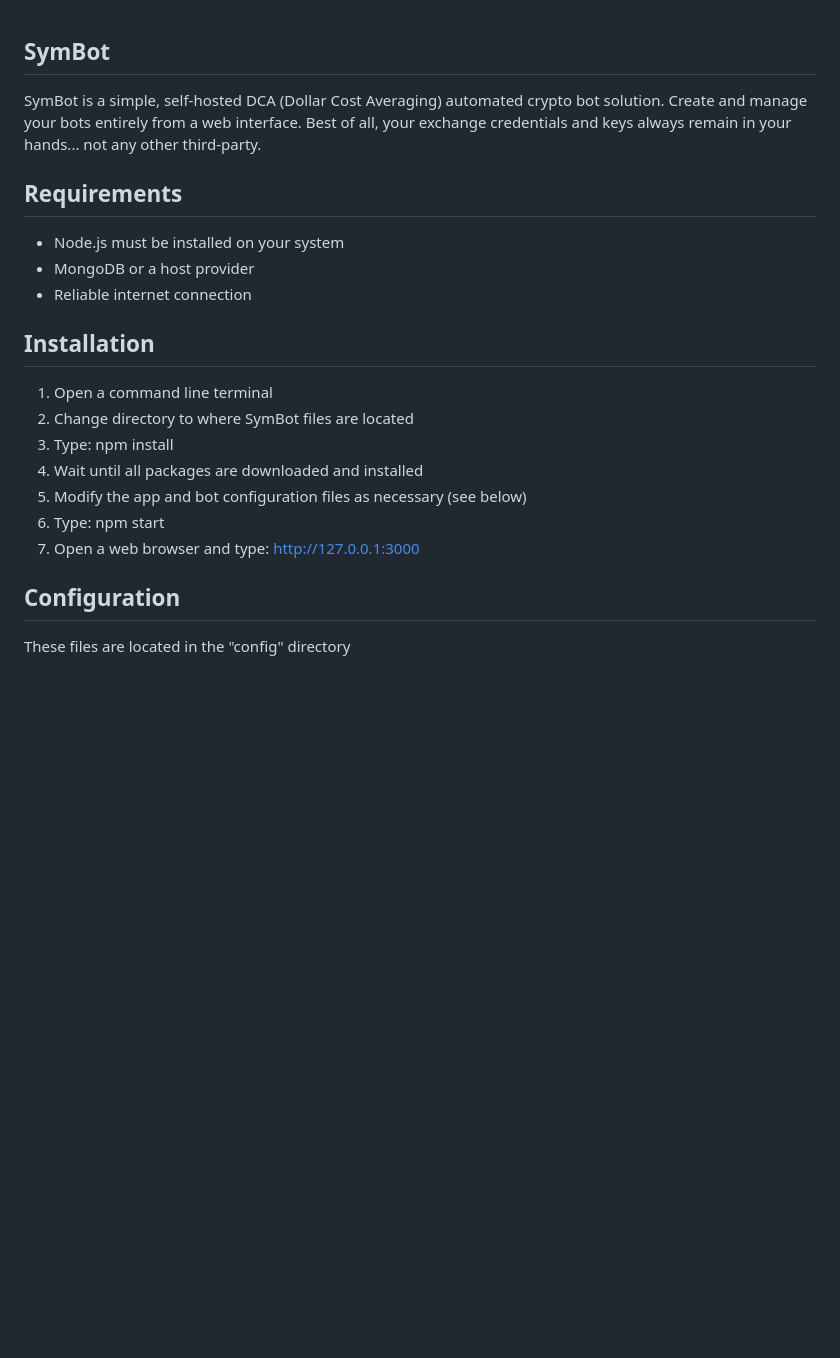
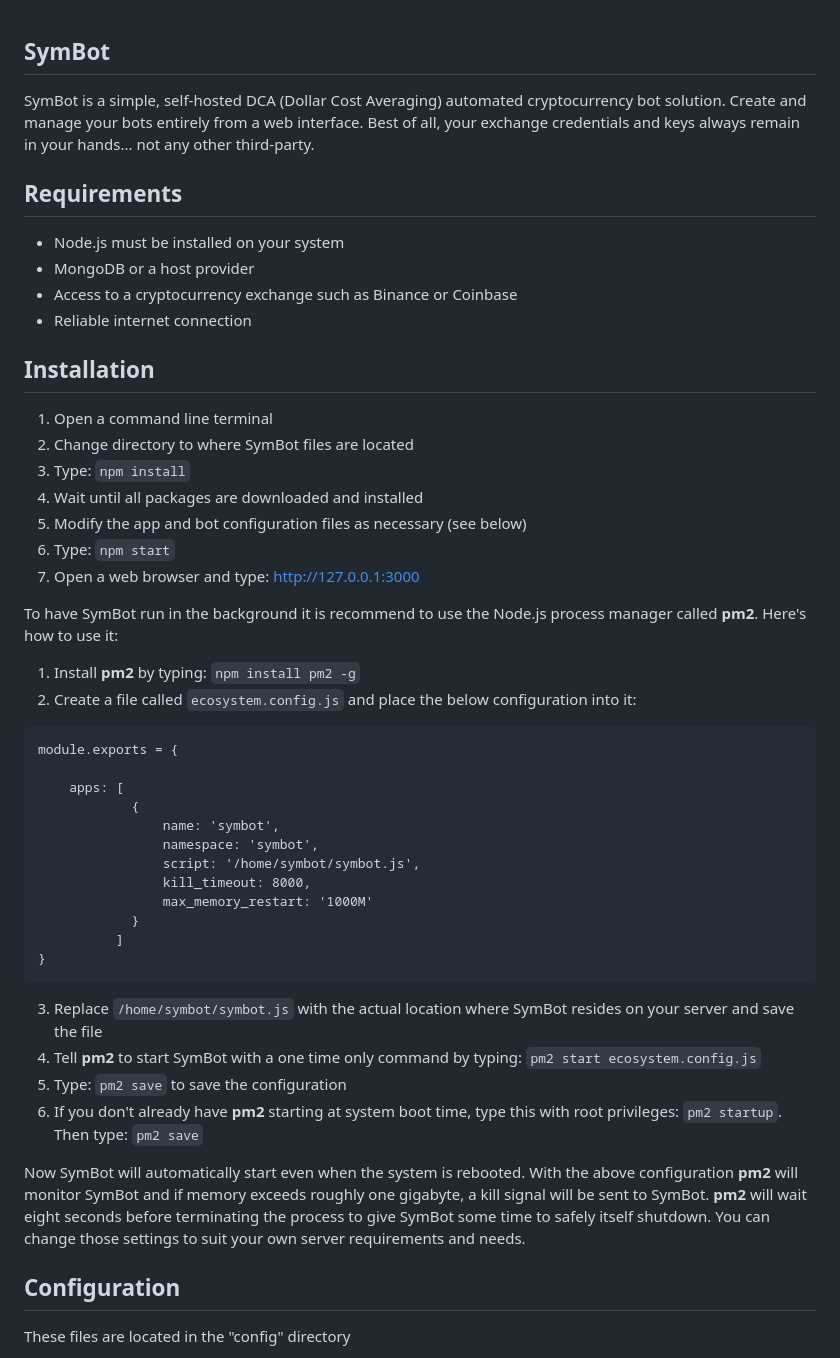
Before and after one commit to 3cqs-coder/SymBot, a Markdown page: docs/README.md, the part around one of its changes. Rendered like a GitHub page; blank space fills up the shorter version.

Commit message:
Updated readme with instructions to run SymBot automatically in the background

````diff
--- a/docs/README.md
+++ b/docs/README.md
@@ -1,22 +1,48 @@
 ## SymBot
 
-SymBot is a simple, self-hosted DCA (Dollar Cost Averaging) automated crypto bot solution. Create and manage your bots entirely from a web interface. Best of all, your exchange credentials and keys always remain in your hands... not any other third-party.
+SymBot is a simple, self-hosted DCA (Dollar Cost Averaging) automated cryptocurrency bot solution. Create and manage your bots entirely from a web interface. Best of all, your exchange credentials and keys always remain in your hands... not any other third-party.
 
 ## Requirements
 
 - Node.js must be installed on your system
 - MongoDB or a host provider
+- Access to a cryptocurrency exchange such as Binance or Coinbase
 - Reliable internet connection
 
 ## Installation
 
 1. Open a command line terminal
 2. Change directory to where SymBot files are located
-3. Type: npm install
+3. Type: `npm install`
 4. Wait until all packages are downloaded and installed
 5. Modify the app and bot configuration files as necessary (see below)
-6. Type: npm start
+6. Type: `npm start`
 7. Open a web browser and type: http://127.0.0.1:3000
+
+To have SymBot run in the background it is recommend to use the Node.js process manager called **pm2**. Here's how to use it:
+
+1. Install **pm2** by typing: `npm install pm2 -g`
+2. Create a file called `ecosystem.config.js` and place the below configuration into it:
+```
+module.exports = {
+
+	apps: [
+			{
+				name: 'symbot',
+				namespace: 'symbot',
+				script: '/home/symbot/symbot.js',
+				kill_timeout: 8000,
+				max_memory_restart: '1000M'
+			}
+		  ]
+}
+```
+3. Replace `/home/symbot/symbot.js` with the actual location where SymBot resides on your server and save the file
+4. Tell **pm2** to start SymBot with a one time only command by typing: `pm2 start ecosystem.config.js`
+5. Type: `pm2 save` to save the configuration
+6. If you don't already have **pm2** starting at system boot time, type this with root privileges: `pm2 startup`. Then type: `pm2 save`
+
+Now SymBot will automatically start even when the system is rebooted. With the above configuration **pm2** will monitor SymBot and if memory exceeds roughly one gigabyte, a kill signal will be sent to SymBot. **pm2** will wait eight seconds before terminating the process to give SymBot some time to safely itself shutdown. You can change those settings to suit your own server requirements and needs.
 
 ## Configuration
 
````
Also changed, not shown: other parts of docs/README.md (+1 -1 lines).
